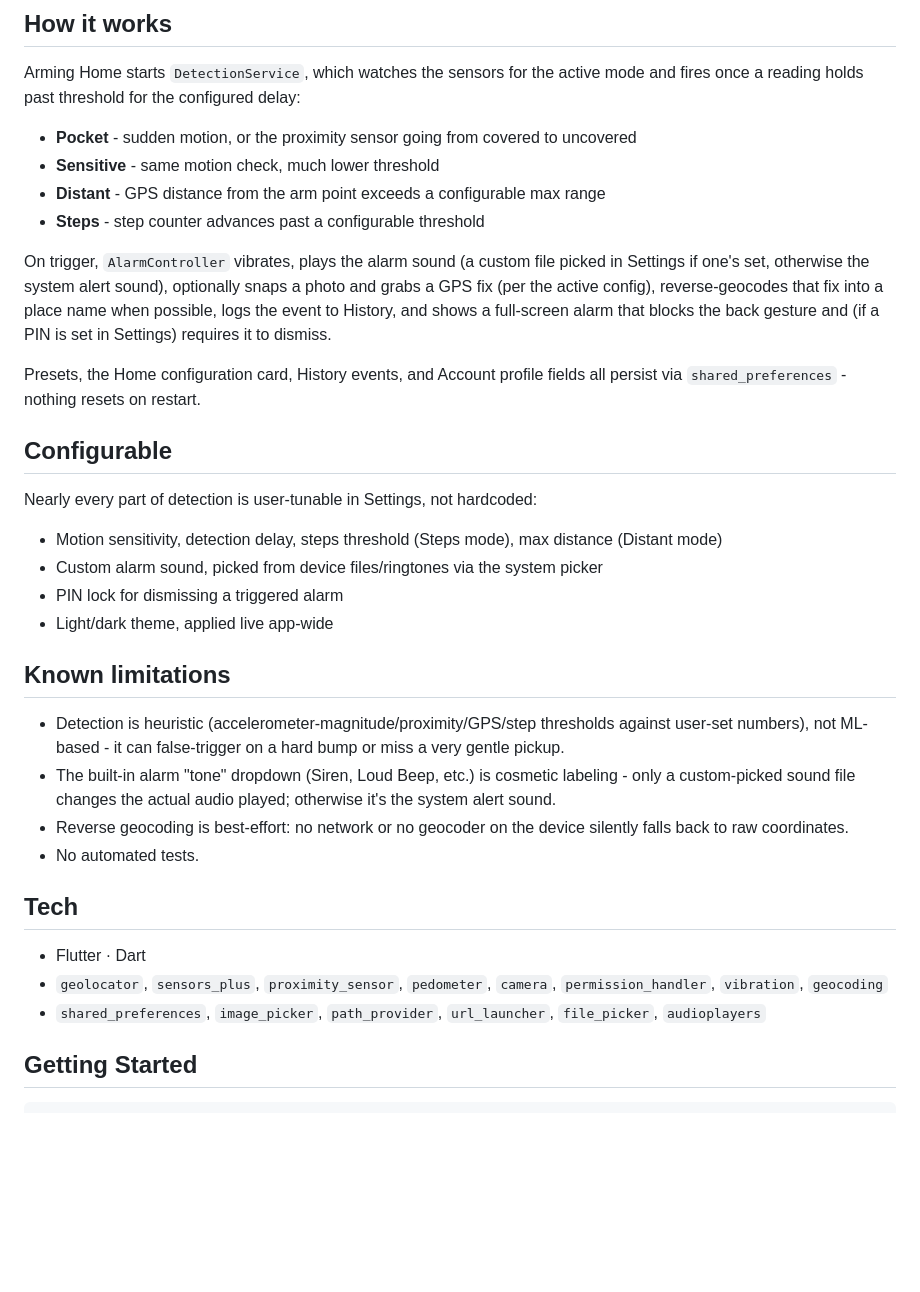
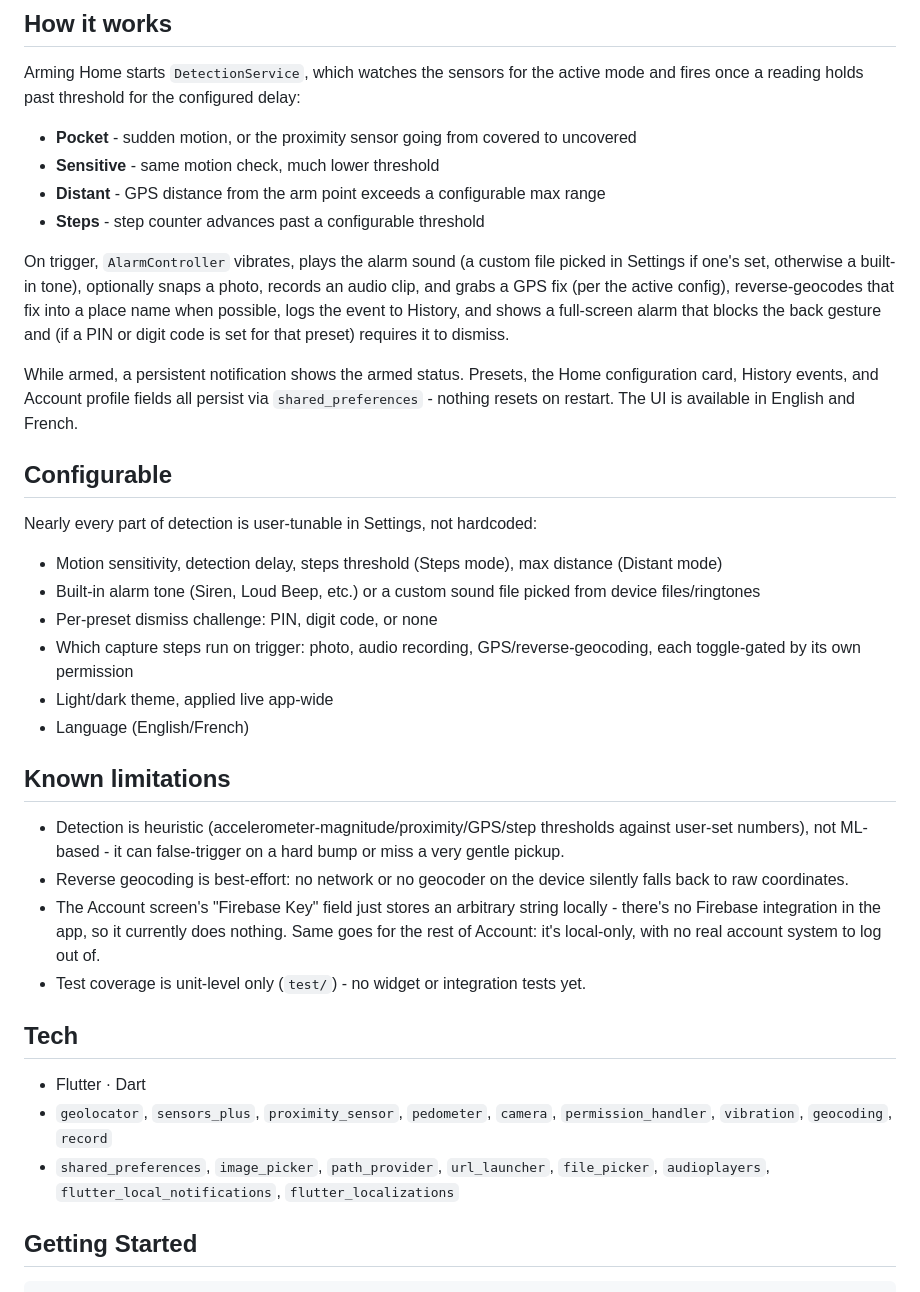
Before and after one commit to mohaneddz/BRB, a Markdown page: README.md, the part around the change. Drawn GitHub-style; blank space fills up the shorter version.

Commit message:
docs: update README for real tones, tests, audio recording, and locale
Tones and tests sections were stale since db93aef added real WAV
playback and unit tests; also documents audio recording, the armed
notification, French locale, and the vestigial Firebase key field,
none of which the README mentioned.

```diff
--- a/README.md
+++ b/README.md
@@ -25,31 +25,33 @@ Arming Home starts `DetectionService`, which watches the sensors for the active
 - **Distant** - GPS distance from the arm point exceeds a configurable max range
 - **Steps** - step counter advances past a configurable threshold
 
-On trigger, `AlarmController` vibrates, plays the alarm sound (a custom file picked in Settings if one's set, otherwise the system alert sound), optionally snaps a photo and grabs a GPS fix (per the active config), reverse-geocodes that fix into a place name when possible, logs the event to History, and shows a full-screen alarm that blocks the back gesture and (if a PIN is set in Settings) requires it to dismiss.
+On trigger, `AlarmController` vibrates, plays the alarm sound (a custom file picked in Settings if one's set, otherwise a built-in tone), optionally snaps a photo, records an audio clip, and grabs a GPS fix (per the active config), reverse-geocodes that fix into a place name when possible, logs the event to History, and shows a full-screen alarm that blocks the back gesture and (if a PIN or digit code is set for that preset) requires it to dismiss.
 
-Presets, the Home configuration card, History events, and Account profile fields all persist via `shared_preferences` - nothing resets on restart.
+While armed, a persistent notification shows the armed status. Presets, the Home configuration card, History events, and Account profile fields all persist via `shared_preferences` - nothing resets on restart. The UI is available in English and French.
 
 ## Configurable
 
 Nearly every part of detection is user-tunable in Settings, not hardcoded:
 
 - Motion sensitivity, detection delay, steps threshold (Steps mode), max distance (Distant mode)
-- Custom alarm sound, picked from device files/ringtones via the system picker
-- PIN lock for dismissing a triggered alarm
+- Built-in alarm tone (Siren, Loud Beep, etc.) or a custom sound file picked from device files/ringtones
+- Per-preset dismiss challenge: PIN, digit code, or none
+- Which capture steps run on trigger: photo, audio recording, GPS/reverse-geocoding, each toggle-gated by its own permission
 - Light/dark theme, applied live app-wide
+- Language (English/French)
 
 ## Known limitations
 
 - Detection is heuristic (accelerometer-magnitude/proximity/GPS/step thresholds against user-set numbers), not ML-based - it can false-trigger on a hard bump or miss a very gentle pickup.
-- The built-in alarm "tone" dropdown (Siren, Loud Beep, etc.) is cosmetic labeling - only a custom-picked sound file changes the actual audio played; otherwise it's the system alert sound.
 - Reverse geocoding is best-effort: no network or no geocoder on the device silently falls back to raw coordinates.
-- No automated tests.
+- The Account screen's "Firebase Key" field just stores an arbitrary string locally - there's no Firebase integration in the app, so it currently does nothing. Same goes for the rest of Account: it's local-only, with no real account system to log out of.
+- Test coverage is unit-level only (`test/`) - no widget or integration tests yet.
 
 ## Tech
 
 - Flutter · Dart
-- `geolocator`, `sensors_plus`, `proximity_sensor`, `pedometer`, `camera`, `permission_handler`, `vibration`, `geocoding`
-- `shared_preferences`, `image_picker`, `path_provider`, `url_launcher`, `file_picker`, `audioplayers`
+- `geolocator`, `sensors_plus`, `proximity_sensor`, `pedometer`, `camera`, `permission_handler`, `vibration`, `geocoding`, `record`
+- `shared_preferences`, `image_picker`, `path_provider`, `url_launcher`, `file_picker`, `audioplayers`, `flutter_local_notifications`, `flutter_localizations`
 
 ## Getting Started
 
```
